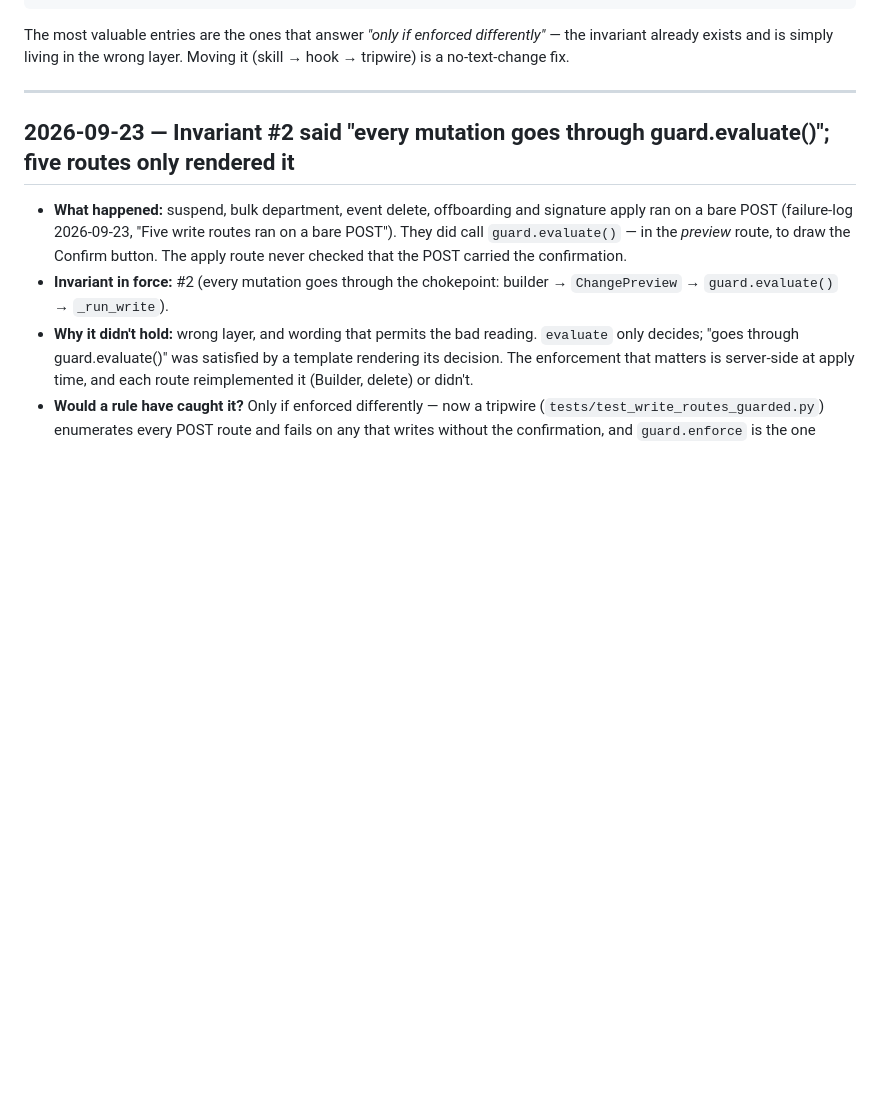
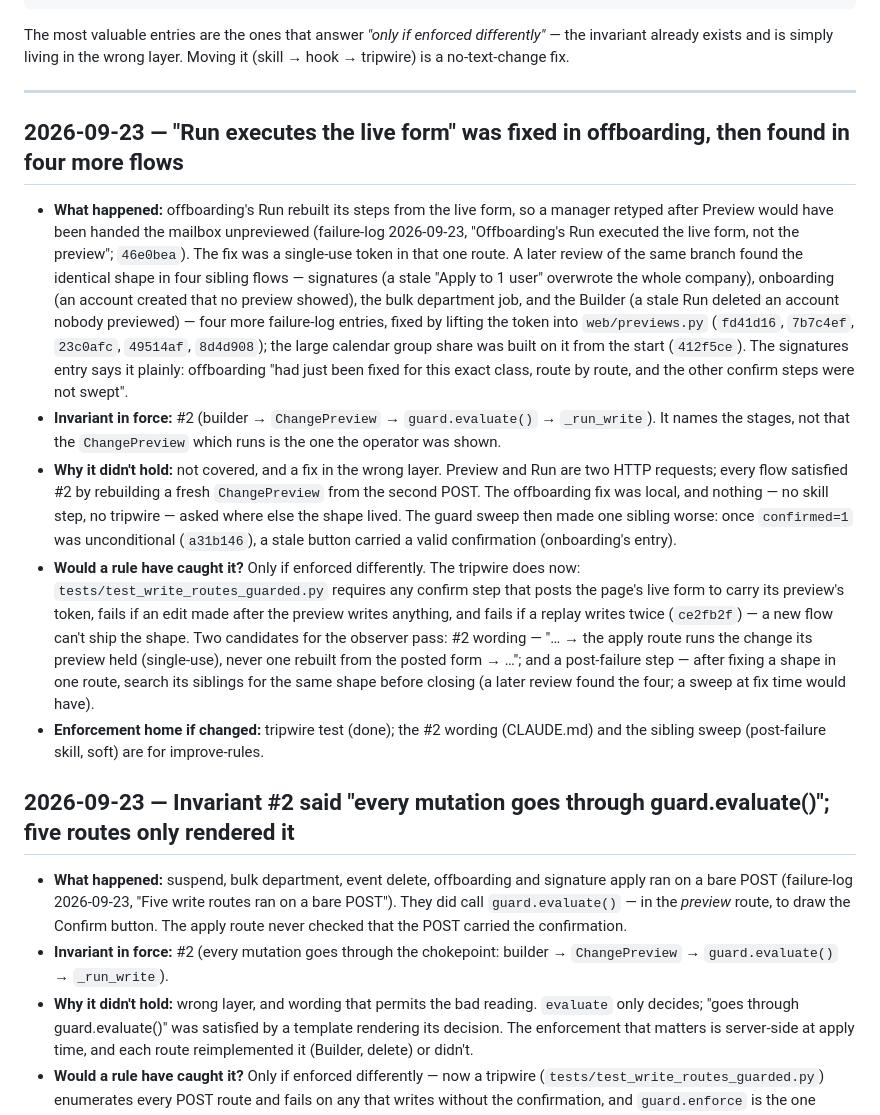
Before and after one commit to goetchstone/gamgui, a Markdown page: docs/RULE-FEEDBACK.md, the part around the change. Drawn GitHub-style; blank space fills up the shorter version.

Commit message:
docs(rule-feedback): "Run executes the live form" was fixed in one flow and lived on in four
Offboarding's fix (46e0bea) was a per-route token; a later review found the same shape in
signatures, onboarding, the bulk department job and the Builder. Invariant #2 names the stages
but not that the ChangePreview which runs is the one previewed, and nothing asked where else a
fixed shape lived. The tripwire now enforces it (ce2fb2f); the #2 wording and a post-failure
"sweep the siblings" step are left for the improve-rules pass.

Co-Authored-By: Claude Opus 5.5 <noreply@anthropic.com>

```diff
--- a/docs/RULE-FEEDBACK.md
+++ b/docs/RULE-FEEDBACK.md
@@ -29,6 +29,36 @@ differently"* — the invariant already exists and is simply living in the wrong
 layer. Moving it (skill → hook → tripwire) is a no-text-change fix.
 
 ---
+
+## 2026-09-23 — "Run executes the live form" was fixed in offboarding, then found in four more flows
+- **What happened:** offboarding's Run rebuilt its steps from the live form, so a manager retyped
+  after Preview would have been handed the mailbox unpreviewed (failure-log 2026-09-23,
+  "Offboarding's Run executed the live form, not the preview"; `46e0bea`). The fix was a single-use
+  token in that one route. A later review of the same branch found the identical shape in four
+  sibling flows — signatures (a
+  stale "Apply to 1 user" overwrote the whole company), onboarding (an account created that no
+  preview showed), the bulk department job, and the Builder (a stale Run deleted an account nobody
+  previewed) — four more failure-log entries, fixed by lifting the token into `web/previews.py`
+  (`fd41d16`, `7b7c4ef`, `23c0afc`, `49514af`, `8d4d908`); the large calendar group share was built
+  on it from the start (`412f5ce`). The signatures entry says it plainly: offboarding "had just been
+  fixed for this exact class, route by route, and the other confirm steps were not swept".
+- **Invariant in force:** #2 (builder → `ChangePreview` → `guard.evaluate()` → `_run_write`). It names
+  the stages, not that the `ChangePreview` which runs is the one the operator was shown.
+- **Why it didn't hold:** not covered, and a fix in the wrong layer. Preview and Run are two HTTP
+  requests; every flow satisfied #2 by rebuilding a fresh `ChangePreview` from the second POST. The
+  offboarding fix was local, and nothing — no skill step, no tripwire — asked where else the shape
+  lived. The guard sweep then made one sibling worse: once `confirmed=1` was unconditional
+  (`a31b146`), a stale button carried a valid confirmation (onboarding's entry).
+- **Would a rule have caught it?** Only if enforced differently. The tripwire does now:
+  `tests/test_write_routes_guarded.py` requires any confirm step that posts the page's live form to
+  carry its preview's token, fails if an edit made after the preview writes anything, and fails if a
+  replay writes twice (`ce2fb2f`) — a new flow can't ship the shape. Two candidates for the observer
+  pass: #2 wording — "… → the apply route runs the change its preview held (single-use), never one
+  rebuilt from the posted form → …"; and a post-failure step — after fixing a shape in one route,
+  search its siblings for the same shape before closing (a later review found the four; a sweep
+  at fix time would have).
+- **Enforcement home if changed:** tripwire test (done); the #2 wording (CLAUDE.md) and the sibling
+  sweep (post-failure skill, soft) are for improve-rules.
 
 ## 2026-09-23 — Invariant #2 said "every mutation goes through guard.evaluate()"; five routes only rendered it
 - **What happened:** suspend, bulk department, event delete, offboarding and signature apply ran on a
```
